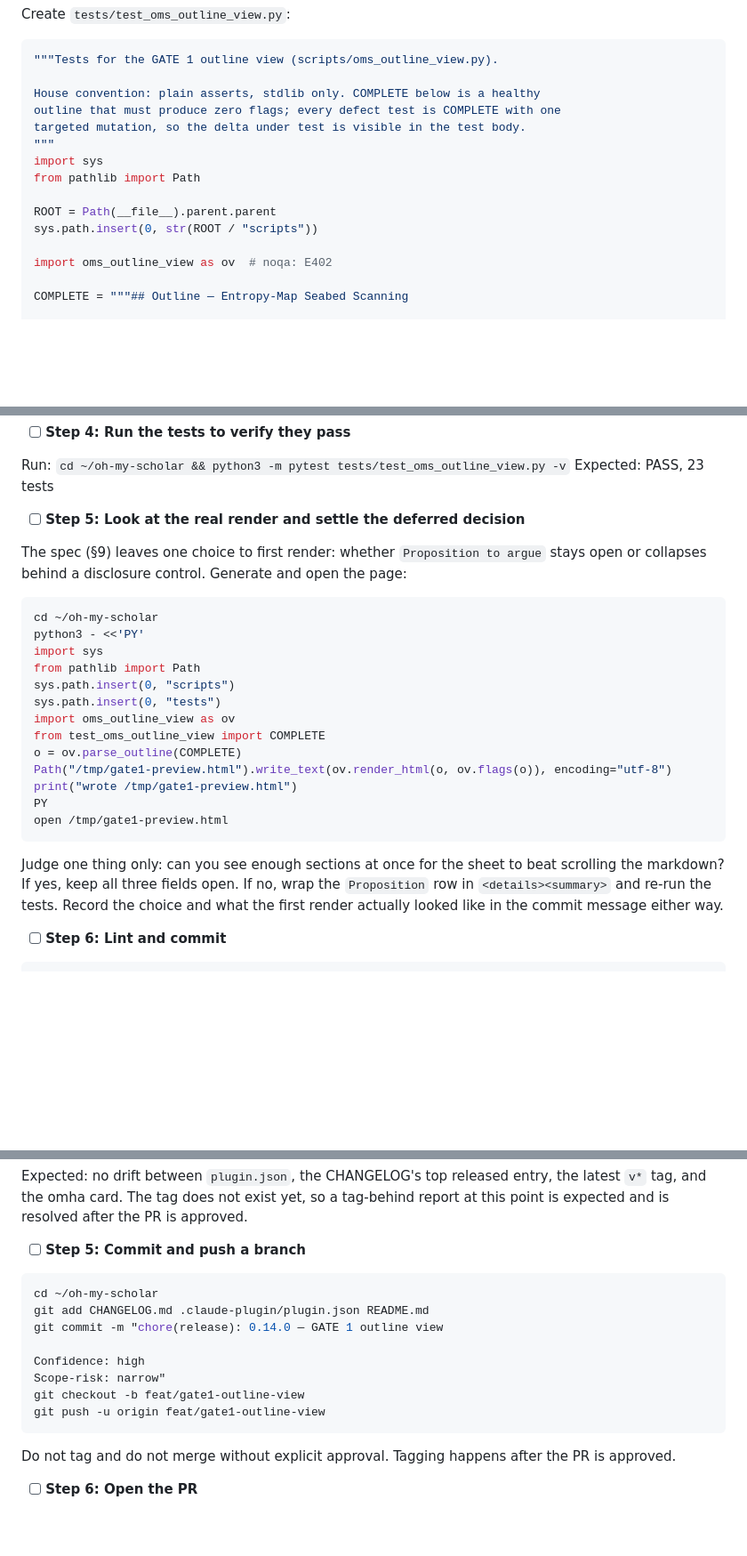
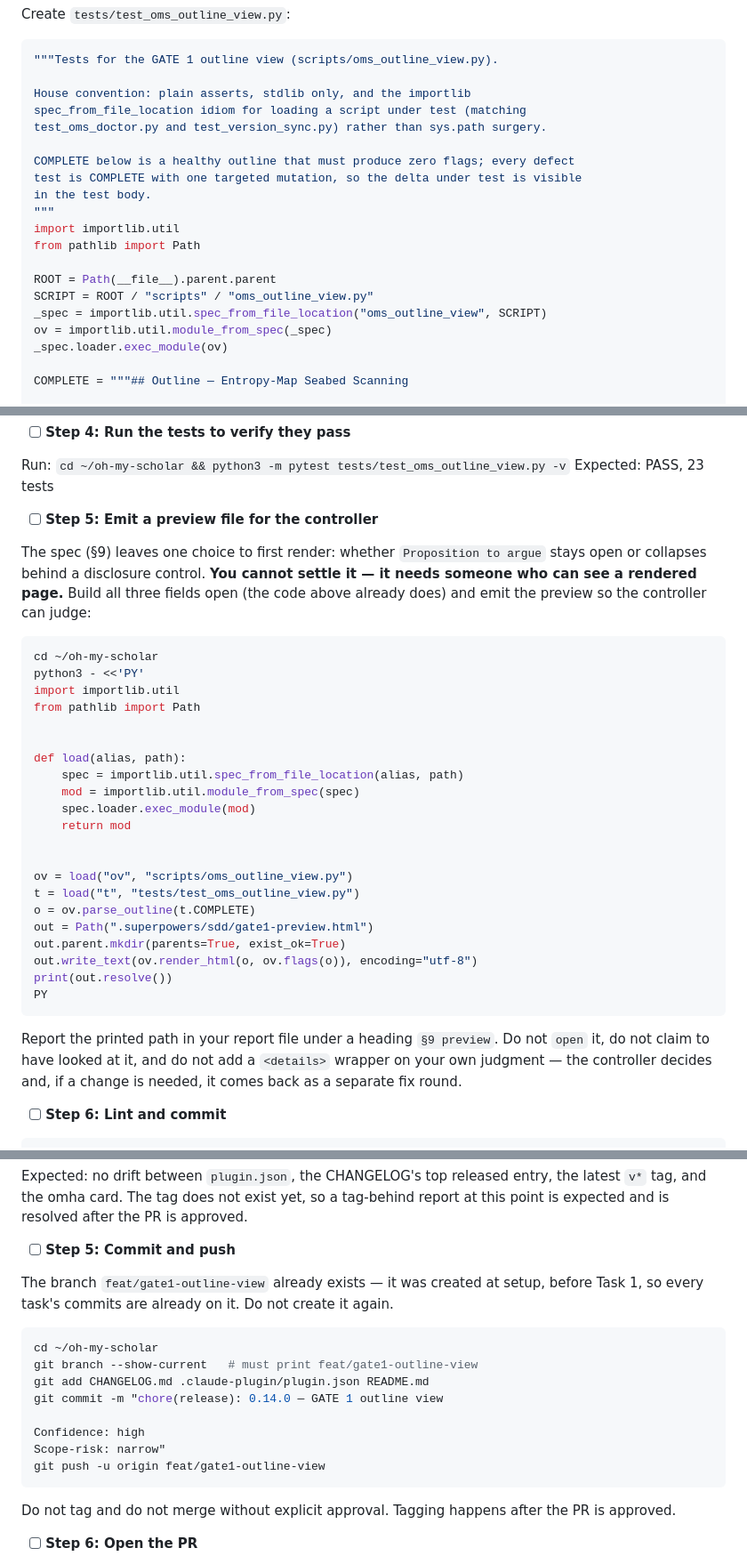
Before and after one commit to luckkim123/oh-my-scholar, a Markdown page: docs/2026-08-12-gate1-outline-view-execution.md, 3 parts joined by grey strips. Shown at 89% size. Drawn GitHub-style; blank space fills up the shorter version.

Commit message:
docs(plan): align the execution plan with house convention and SDD reality
Three pre-flight conflicts found before dispatching Task 1:

- Task 1's tests loaded the script with sys.path surgery; this repo loads a
  script under test with importlib.util.spec_from_file_location
  (test_oms_doctor.py:11-15, matching test_version_sync.py). Aligned.
- Task 4 step 5 told the implementer to open a browser and judge the render.
  A subagent cannot see a rendered page, so the step invited a fabricated
  observation. It now emits a preview file and hands the §9 decision to the
  controller, who can actually look at it.
- Task 7 created the feature branch last, which would have put Tasks 1-6 on
  main. The branch is created at setup instead, and step 5 now asserts it.

Confidence: high
Scope-risk: narrow
Not-tested: plan text only, no code yet

Co-Authored-By: Claude Opus 5 (1M context) <noreply@anthropic.com>
Claude-Session: https://claude.ai/code/session_012NFrC7Au8QqYLrc8xzVfCR

````diff
--- a/docs/2026-08-12-gate1-outline-view-execution.md
+++ b/docs/2026-08-12-gate1-outline-view-execution.md
@@ -52,17 +52,22 @@ Create `tests/test_oms_outline_view.py`:
 ```python
 """Tests for the GATE 1 outline view (scripts/oms_outline_view.py).
 
-House convention: plain asserts, stdlib only. COMPLETE below is a healthy
-outline that must produce zero flags; every defect test is COMPLETE with one
-targeted mutation, so the delta under test is visible in the test body.
+House convention: plain asserts, stdlib only, and the importlib
+spec_from_file_location idiom for loading a script under test (matching
+test_oms_doctor.py and test_version_sync.py) rather than sys.path surgery.
+
+COMPLETE below is a healthy outline that must produce zero flags; every defect
+test is COMPLETE with one targeted mutation, so the delta under test is visible
+in the test body.
 """
-import sys
+import importlib.util
 from pathlib import Path
 
 ROOT = Path(__file__).parent.parent
-sys.path.insert(0, str(ROOT / "scripts"))
-
-import oms_outline_view as ov  # noqa: E402
+SCRIPT = ROOT / "scripts" / "oms_outline_view.py"
+_spec = importlib.util.spec_from_file_location("oms_outline_view", SCRIPT)
+ov = importlib.util.module_from_spec(_spec)
+_spec.loader.exec_module(ov)
 
 COMPLETE = """## Outline — Entropy-Map Seabed Scanning
 
@@ -922,27 +927,41 @@ def render_html(outline: Outline, defects: list[Flag]) -> str:
 Run: `cd ~/oh-my-scholar && python3 -m pytest tests/test_oms_outline_view.py -v`
 Expected: PASS, 23 tests
 
-- [ ] **Step 5: Look at the real render and settle the deferred decision**
+- [ ] **Step 5: Emit a preview file for the controller**
 
-The spec (§9) leaves one choice to first render: whether `Proposition to argue` stays open or collapses behind a disclosure control. Generate and open the page:
+The spec (§9) leaves one choice to first render: whether `Proposition to argue`
+stays open or collapses behind a disclosure control. **You cannot settle it —
+it needs someone who can see a rendered page.** Build all three fields open
+(the code above already does) and emit the preview so the controller can judge:
 
 ```bash
 cd ~/oh-my-scholar
 python3 - <<'PY'
-import sys
+import importlib.util
 from pathlib import Path
-sys.path.insert(0, "scripts")
-sys.path.insert(0, "tests")
-import oms_outline_view as ov
-from test_oms_outline_view import COMPLETE
-o = ov.parse_outline(COMPLETE)
-Path("/tmp/gate1-preview.html").write_text(ov.render_html(o, ov.flags(o)), encoding="utf-8")
-print("wrote /tmp/gate1-preview.html")
+
+
+def load(alias, path):
+    spec = importlib.util.spec_from_file_location(alias, path)
+    mod = importlib.util.module_from_spec(spec)
+    spec.loader.exec_module(mod)
+    return mod
+
+
+ov = load("ov", "scripts/oms_outline_view.py")
+t = load("t", "tests/test_oms_outline_view.py")
+o = ov.parse_outline(t.COMPLETE)
+out = Path(".superpowers/sdd/gate1-preview.html")
+out.parent.mkdir(parents=True, exist_ok=True)
+out.write_text(ov.render_html(o, ov.flags(o)), encoding="utf-8")
+print(out.resolve())
 PY
-open /tmp/gate1-preview.html
 ```
 
-Judge one thing only: can you see enough sections at once for the sheet to beat scrolling the markdown? If yes, keep all three fields open. If no, wrap the `Proposition` row in `<details><summary>` and re-run the tests. Record the choice and what the first render actually looked like in the commit message either way.
+Report the printed path in your report file under a heading `§9 preview`. Do
+not `open` it, do not claim to have looked at it, and do not add a
+`<details>` wrapper on your own judgment — the controller decides and, if a
+change is needed, it comes back as a separate fix round.
 
 - [ ] **Step 6: Lint and commit**
 
@@ -1247,16 +1266,20 @@ python3 scripts/sync_version.py
 ```
 Expected: no drift between `plugin.json`, the CHANGELOG's top released entry, the latest `v*` tag, and the omha card. The tag does not exist yet, so a tag-behind report at this point is expected and is resolved after the PR is approved.
 
-- [ ] **Step 5: Commit and push a branch**
+- [ ] **Step 5: Commit and push**
+
+The branch `feat/gate1-outline-view` already exists — it was created at setup,
+before Task 1, so every task's commits are already on it. Do not create it
+again.
 
 ```bash
 cd ~/oh-my-scholar
+git branch --show-current   # must print feat/gate1-outline-view
 git add CHANGELOG.md .claude-plugin/plugin.json README.md
 git commit -m "chore(release): 0.14.0 — GATE 1 outline view
 
 Confidence: high
 Scope-risk: narrow"
-git checkout -b feat/gate1-outline-view
 git push -u origin feat/gate1-outline-view
 ```
 
````
